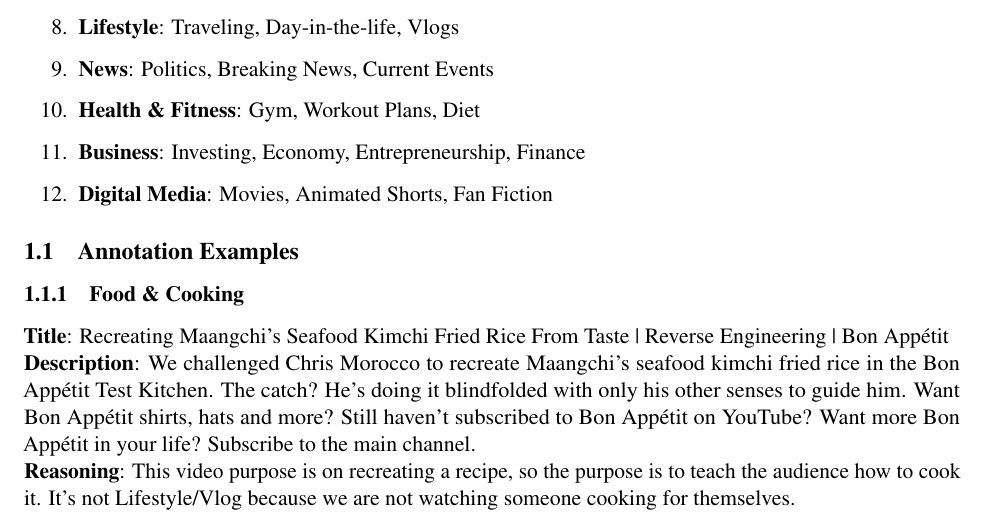
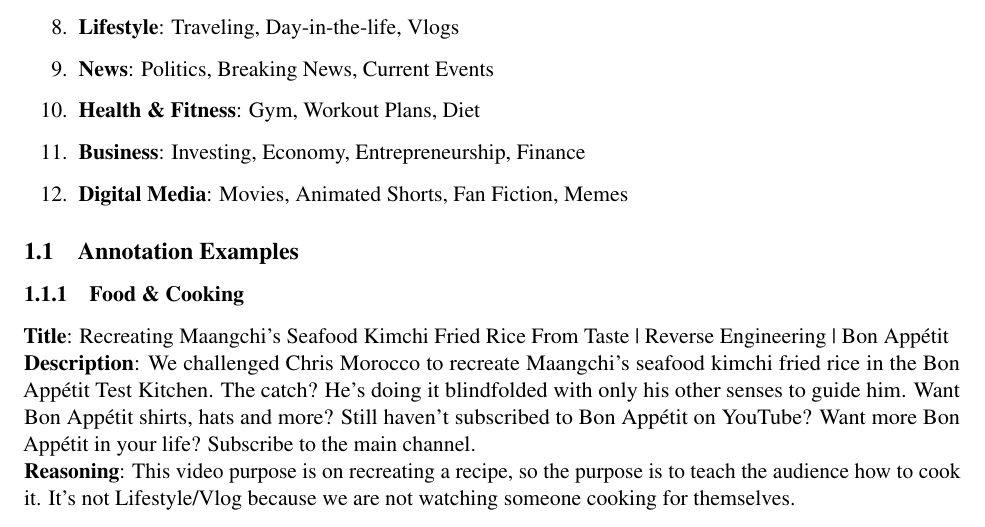
Before and after one commit to thaafei/LeftRightBias-4NL3, a LaTeX document (Step1/step_1.tex): part of page 2 of 5, cut so that both start at the same text. Compiled offline with pdfLaTeX.

Commit message:
update digital media category

```diff
--- a/Step1/step_1.tex
+++ b/Step1/step_1.tex
@@ -63,7 +63,7 @@ Overall guidelines for annotation are as follows:
   \item \textbf{News}: Politics, Breaking News, Current Events
   \item \textbf{Health \& Fitness}: Gym, Workout Plans, Diet
   \item \textbf{Business}: Investing, Economy, Entrepreneurship, Finance
-  \item \textbf{Digital Media}: Movies, Animated Shorts, Fan Fiction
+  \item \textbf{Digital Media}: Movies, Animated Shorts, Fan Fiction, Memes
 \end{enumerate}
 
 \subsection{Annotation Examples}
```
Also changed, not shown: Step1/step_1.pdf.
